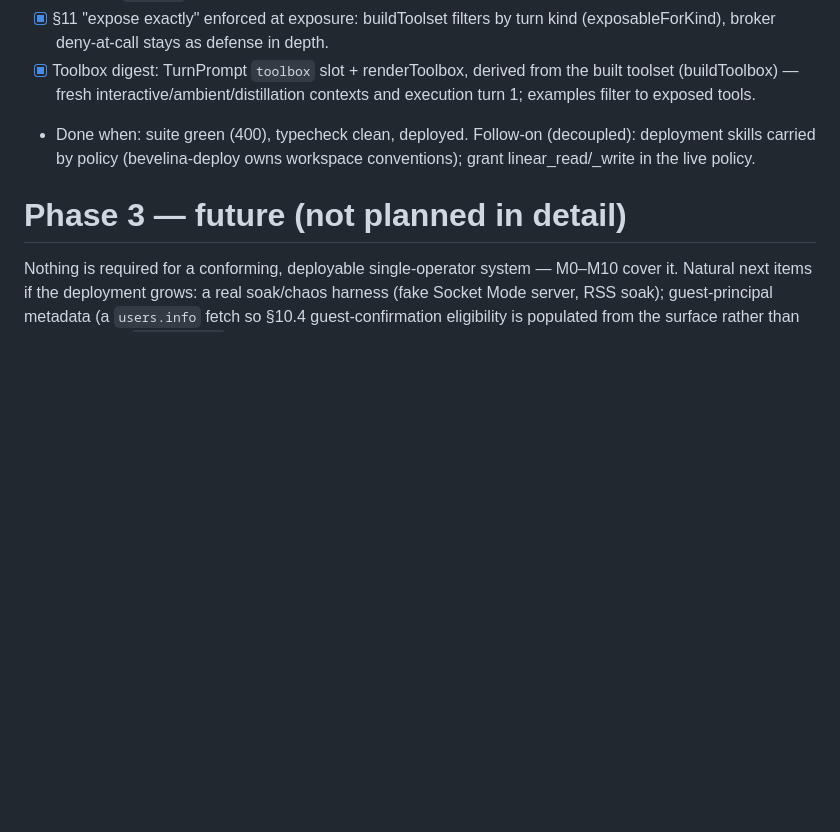
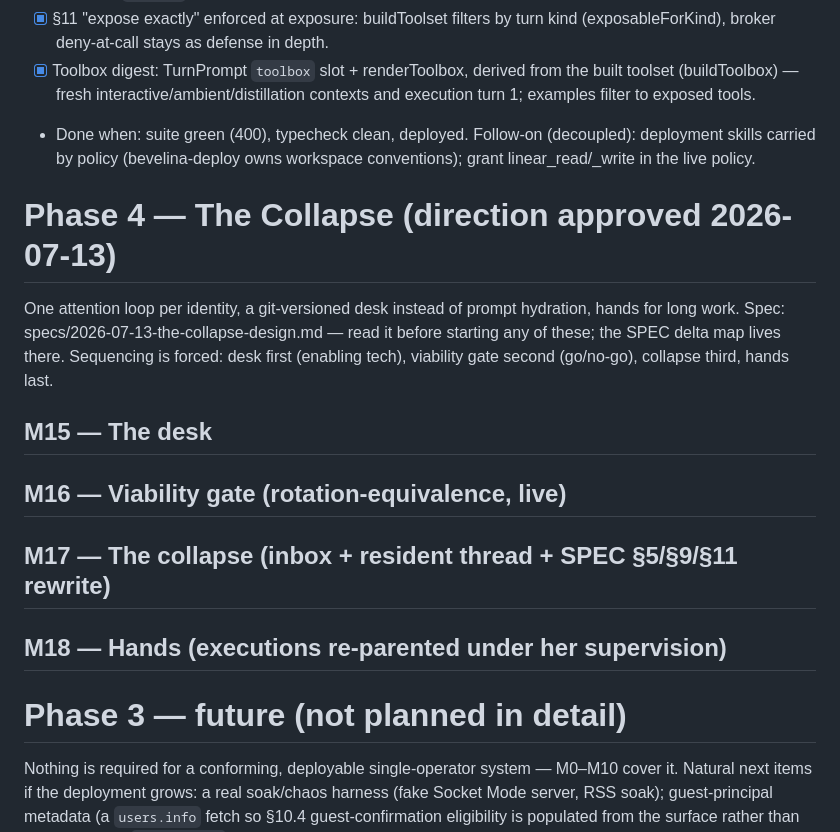
Before and after one commit to Octember/earshot, a Markdown page: ROADMAP.md, the part around the change. Drawn GitHub-style; blank space fills up the shorter version.

```diff
--- a/ROADMAP.md
+++ b/ROADMAP.md
@@ -639,6 +639,18 @@ write access" in the next. Spec: specs/2026-07-12-tool-capability-prompt-design.
   skills carried by policy (bevelina-deploy owns workspace conventions); grant linear_read/_write
   in the live policy.
 
+# Phase 4 — The Collapse (direction approved 2026-07-13)
+
+One attention loop per identity, a git-versioned desk instead of prompt hydration, hands for
+long work. Spec: specs/2026-07-13-the-collapse-design.md — read it before starting any of
+these; the SPEC delta map lives there. Sequencing is forced: desk first (enabling tech),
+viability gate second (go/no-go), collapse third, hands last.
+
+## M15 — The desk
+## M16 — Viability gate (rotation-equivalence, live)
+## M17 — The collapse (inbox + resident thread + SPEC §5/§9/§11 rewrite)
+## M18 — Hands (executions re-parented under her supervision)
+
 # Phase 3 — future (not planned in detail)
 
 Nothing is required for a conforming, deployable single-operator system — M0–M10 cover it. Natural
```
Also changed, not shown: specs/2026-07-13-the-collapse-design.md (added, +134 -0 lines).
